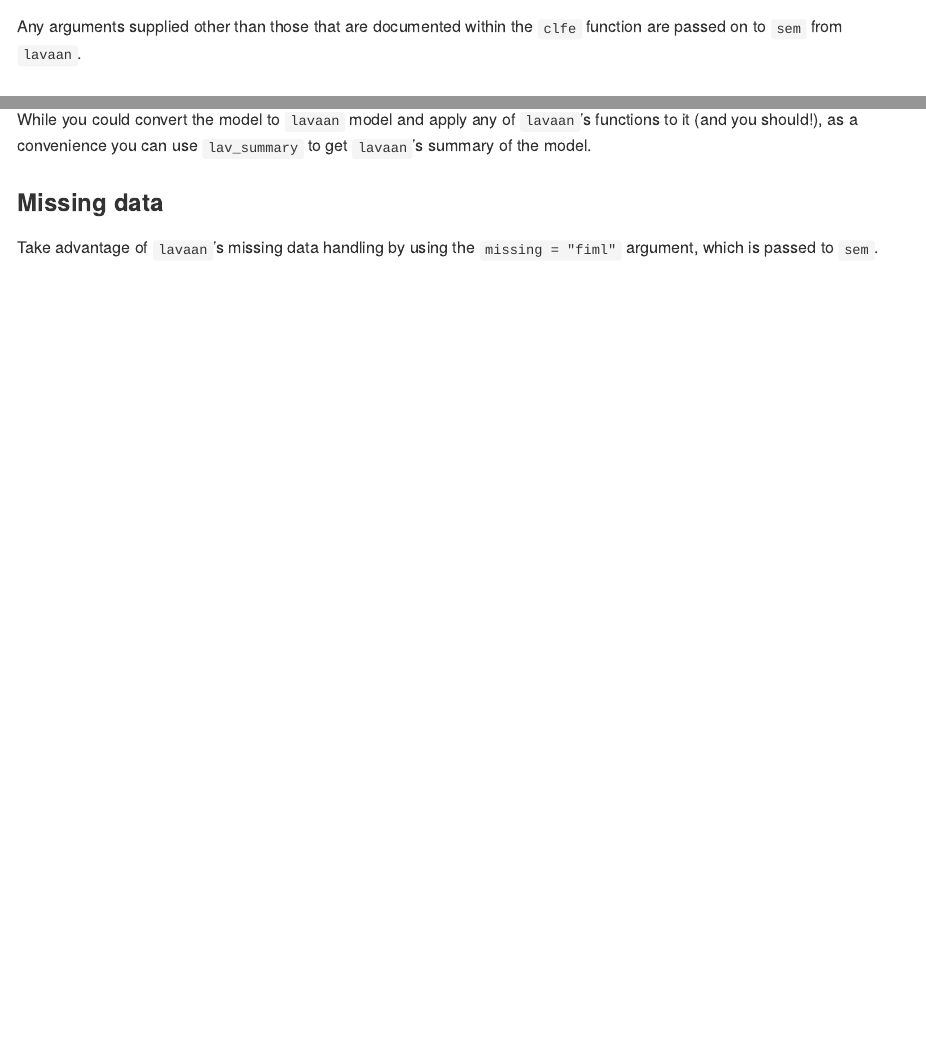
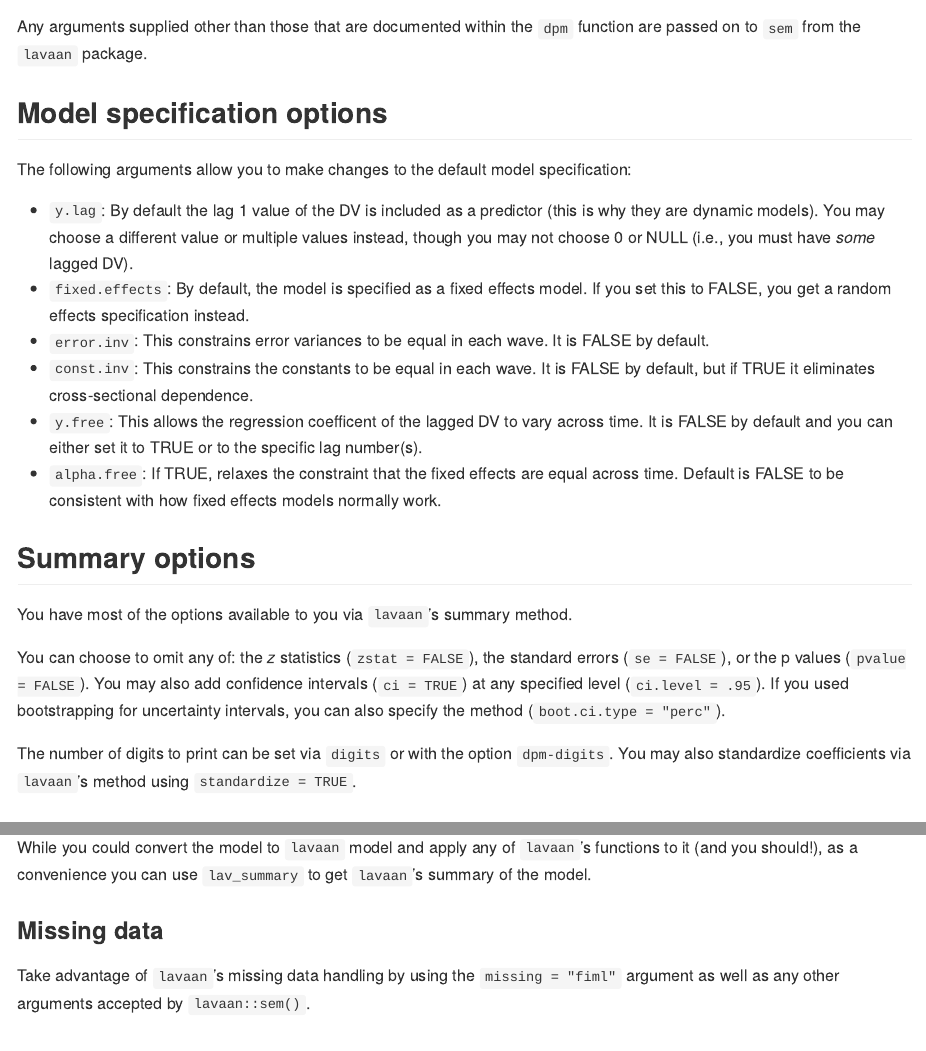
Before and after one commit to jacob-long/dpm, an R Markdown document (README.Rmd): the page in a window 1100 px wide, from 2230 px down, and a second part further down, joined at a grey line. The pictures show the output file README.md that the author committed with the source, drawn offline in the style of GitHub; badge pictures from the web are left out.

Commit message:
Update README

````diff
--- a/README.Rmd
+++ b/README.Rmd
@@ -110,7 +110,43 @@ summary(fit)
 ```
 
 Any arguments supplied other than those that are documented within the
-`clfe` function are passed on to `sem` from `lavaan`.
+`dpm` function are passed on to `sem` from the `lavaan` package.
+
+## Model specification options
+
+The following arguments allow you to make changes to the default model
+specification:
+
+* `y.lag`: By default the lag 1 value of the DV is included as a predictor
+(this is why they are dynamic models). You may choose a different value or
+multiple values instead, though you may not choose 0 or NULL (i.e., you
+must have *some* lagged DV).
+* `fixed.effects`: By default, the model is specified as a fixed effects model.
+If you set this to FALSE, you get a random effects specification instead.
+* `error.inv`: This constrains error variances to be equal in each wave. It
+is FALSE by default.
+* `const.inv`: This constrains the constants to be equal in each wave.
+It is FALSE by default, but if TRUE it eliminates cross-sectional dependence.
+* `y.free`: This allows the regression coefficent of the lagged DV to vary
+across time. It is FALSE by default and you can either set it to TRUE or
+to the specific lag number(s).
+* `alpha.free`: If TRUE, relaxes the constraint that the fixed effects are
+equal across time. Default is FALSE to be consistent with how fixed effects
+models normally work.
+
+## Summary options
+
+You have most of the options available to you via `lavaan`'s summary method.
+
+You can choose to omit any of: the *z* statistics (`zstat = FALSE`),
+the standard errors (`se = FALSE`), or the p values (`pvalue = FALSE`). You
+may also add confidence intervals (`ci = TRUE`) at any specified level
+(`ci.level = .95`). If you used bootstrapping for uncertainty intervals,
+you can also specify the method (`boot.ci.type = "perc"`).
+
+The number of digits to print can be set via `digits` or with the option
+`dpm-digits`. You may also standardize coefficients via `lavaan`'s method
+using `standardize = TRUE`.
 
 ## Other features
 
@@ -151,7 +188,8 @@ While you could convert the model to `lavaan` model and apply any of
 ### Missing data
 
 Take advantage of `lavaan`'s missing data handling by using the
-`missing = "fiml"` argument, which is passed to `sem`.
+`missing = "fiml"` argument as well as any other arguments accepted by
+`lavaan::sem()`.
 
 # Missing features/problems
 
````
Also changed, not shown: README.md, README.Rmd (9 more changed lines).
